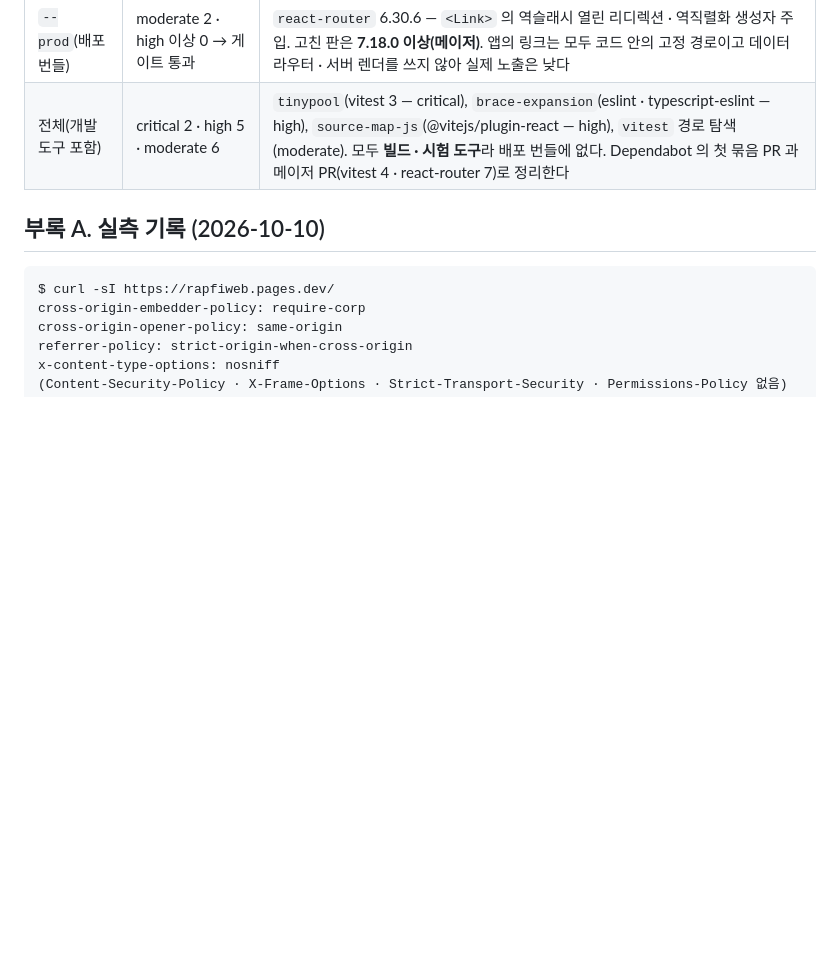
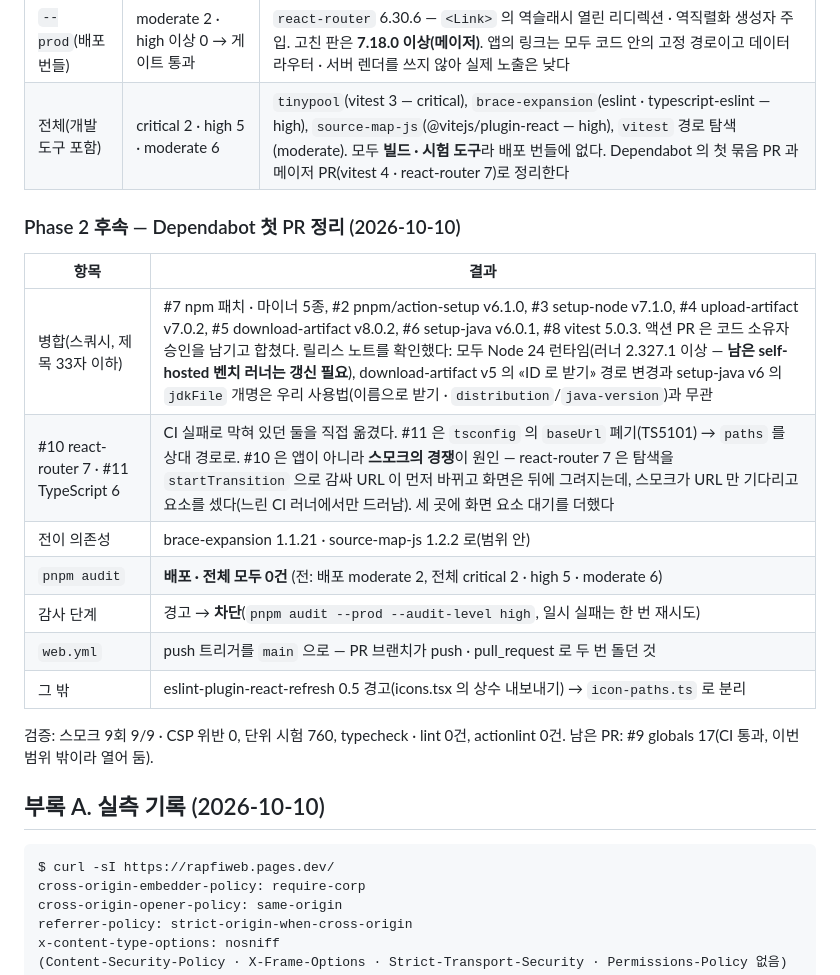
Before and after one commit to lowqen/RapfiWeb, a Markdown page: docs/보안-강화-계획.md, the part around the change. GitHub-like rendering; blank space fills up the shorter version.

Commit message:
docs: 보안 계획 후속 작업 기록
Dependabot 첫 PR 정리(병합 7건 · #10/#11 직접 이전), 감사 0건, 감사 차단 ·
push 트리거 한정, react-router 7 의 스모크 경쟁 원인을 §7 에 적었다.

Co-Authored-By: Claude Opus 5.5 <noreply@anthropic.com>

````diff
--- a/docs/보안-강화-계획.md
+++ b/docs/보안-강화-계획.md
@@ -411,6 +411,21 @@
 | `--prod`(배포 번들) | moderate 2 · high 이상 0 → 게이트 통과 | `react-router` 6.30.6 — `<Link>` 의 역슬래시 열린 리디렉션 · 역직렬화 생성자 주입. 고친 판은 **7.18.0 이상(메이저)**. 앱의 링크는 모두 코드 안의 고정 경로이고 데이터 라우터 · 서버 렌더를 쓰지 않아 실제 노출은 낮다 |
 | 전체(개발 도구 포함) | critical 2 · high 5 · moderate 6 | `tinypool`(vitest 3 — critical), `brace-expansion`(eslint · typescript-eslint — high), `source-map-js`(@vitejs/plugin-react — high), `vitest` 경로 탐색(moderate). 모두 **빌드 · 시험 도구**라 배포 번들에 없다. Dependabot 의 첫 묶음 PR 과 메이저 PR(vitest 4 · react-router 7)로 정리한다 |
 
+### Phase 2 후속 — Dependabot 첫 PR 정리 (2026-10-10)
+
+| 항목 | 결과 |
+|---|---|
+| 병합(스쿼시, 제목 33자 이하) | #7 npm 패치 · 마이너 5종, #2 pnpm/action-setup v6.1.0, #3 setup-node v7.1.0, #4 upload-artifact v7.0.2, #5 download-artifact v8.0.2, #6 setup-java v6.0.1, #8 vitest 5.0.3. 액션 PR 은 코드 소유자 승인을 남기고 합쳤다. 릴리스 노트를 확인했다: 모두 Node 24 런타임(러너 2.327.1 이상 — **남은 self-hosted 벤치 러너는 갱신 필요**), download-artifact v5 의 «ID 로 받기» 경로 변경과 setup-java v6 의 `jdkFile` 개명은 우리 사용법(이름으로 받기 · `distribution`/`java-version`)과 무관 |
+| #10 react-router 7 · #11 TypeScript 6 | CI 실패로 막혀 있던 둘을 직접 옮겼다. #11 은 `tsconfig` 의 `baseUrl` 폐기(TS5101) → `paths` 를 상대 경로로. #10 은 앱이 아니라 **스모크의 경쟁**이 원인 — react-router 7 은 탐색을 `startTransition` 으로 감싸 URL 이 먼저 바뀌고 화면은 뒤에 그려지는데, 스모크가 URL 만 기다리고 요소를 셌다(느린 CI 러너에서만 드러남). 세 곳에 화면 요소 대기를 더했다 |
+| 전이 의존성 | brace-expansion 1.1.21 · source-map-js 1.2.2 로(범위 안) |
+| `pnpm audit` | **배포 · 전체 모두 0건** (전: 배포 moderate 2, 전체 critical 2 · high 5 · moderate 6) |
+| 감사 단계 | 경고 → **차단**(`pnpm audit --prod --audit-level high`, 일시 실패는 한 번 재시도) |
+| `web.yml` | push 트리거를 `main` 으로 — PR 브랜치가 push · pull_request 로 두 번 돌던 것 |
+| 그 밖 | eslint-plugin-react-refresh 0.5 경고(icons.tsx 의 상수 내보내기) → `icon-paths.ts` 로 분리 |
+
+검증: 스모크 9회 9/9 · CSP 위반 0, 단위 시험 760, typecheck · lint 0건, actionlint 0건.
+남은 PR: #9 globals 17(CI 통과, 이번 범위 밖이라 열어 둠).
+
 ## 부록 A. 실측 기록 (2026-10-10)
 
 ```
````
